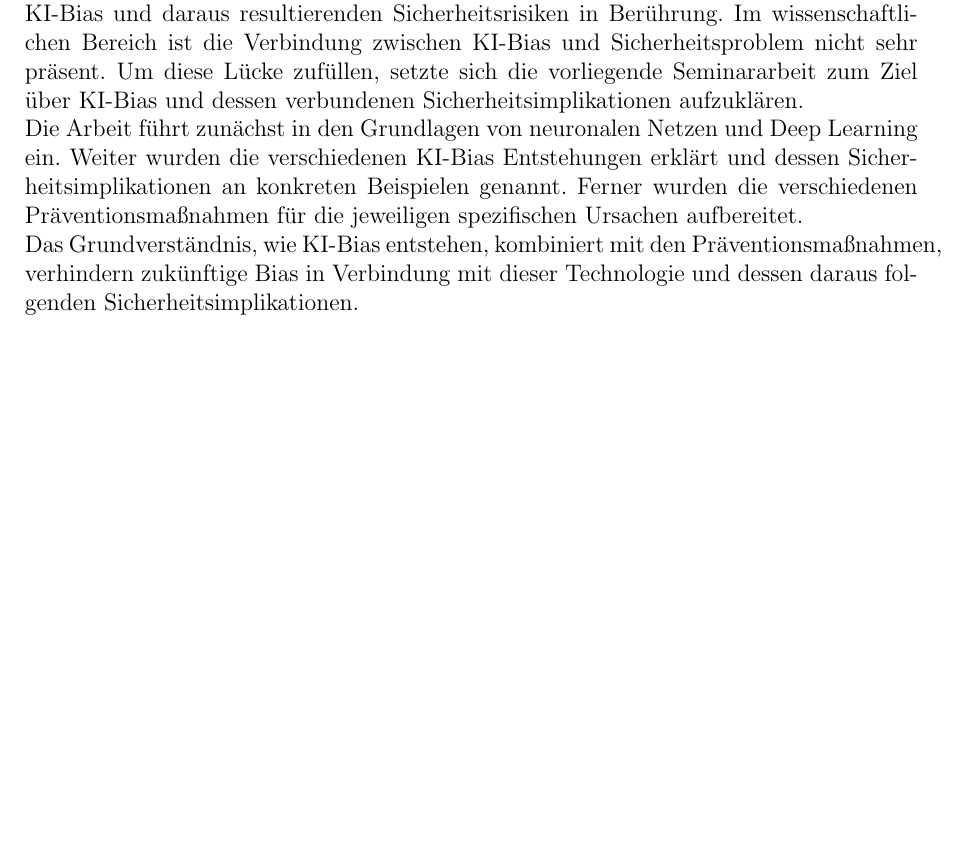
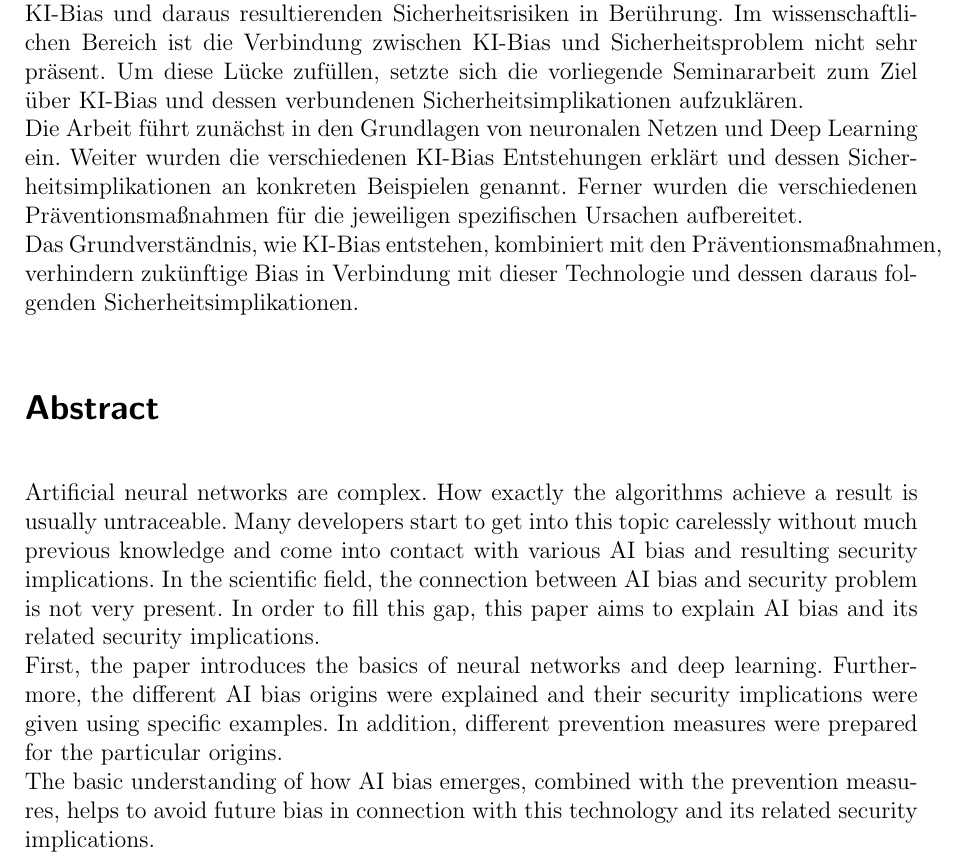
Before and after one commit to Moedav/ki-bias-seminararbeit, a LaTeX thesis (thesis.tex): part of page 2 of 32, cut so that both start at the same text, the shorter picture padded with empty space. Compiled offline with pdfLaTeX.

Commit message:
englisches Abstrakt

```diff
--- a/thesis.tex
+++ b/thesis.tex
@@ -190,6 +190,14 @@ Künstliche neuronale Netze sind komplex. Wie genau die Algorithmen zu einem Erg
 Die Arbeit führt zunächst in den Grundlagen von neuronalen Netzen und Deep Learning ein. Weiter wurden die verschiedenen KI-Bias Entstehungen erklärt und dessen Sicherheitsimplikationen an konkreten Beispielen genannt. Ferner wurden die verschiedenen Präventionsmaßnahmen für die jeweiligen spezifischen Ursachen aufbereitet.\\
 % Ergebnisse 30-40%
 Das Grundverständnis, wie KI-Bias entstehen, kombiniert mit den Präventionsmaßnahmen, verhindern zukünftige Bias in Verbindung mit dieser Technologie und dessen daraus folgenden Sicherheitsimplikationen.
+
+\section*{Abstract}
+Artificial neural networks are complex. How exactly the algorithms achieve a result is usually untraceable. Many developers start to get into this topic carelessly without much previous knowledge and come into contact with various AI bias and resulting security implications. In the scientific field, the connection between AI bias and security problem is not very present. In order to fill this gap, this paper aims to explain AI bias and its related security implications.\\
+First, the paper introduces the basics of neural networks and deep learning. Furthermore, the different AI bias origins were explained and their security implications were given using specific examples. In addition, different prevention measures were prepared for the particular origins.\\
+The basic understanding of how AI bias emerges, combined with the prevention measures, helps to avoid future bias in connection with this technology and its related security implications.
+
+
+
 %%%%%%%%%%%%%%%%%%%
 %% Inhaltsverzeichnis
 %%%%%%%%%%%%%%%%%%%
```
Also changed, not shown: thesis.pdf.
